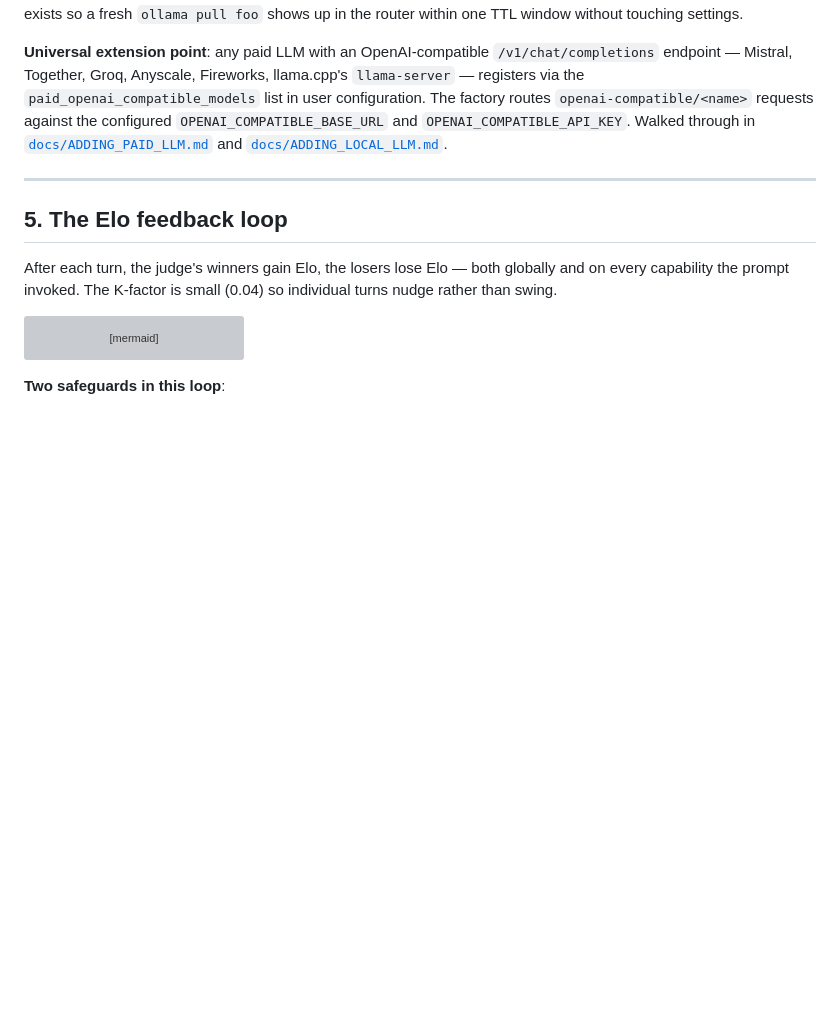
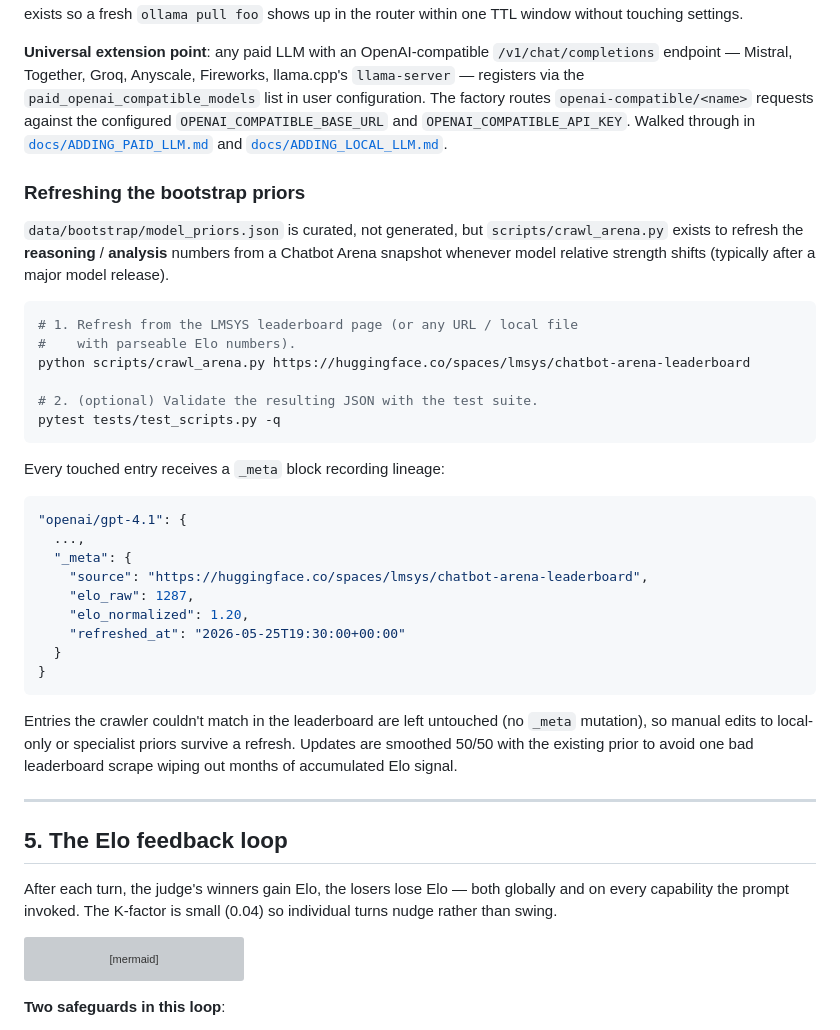
Before and after one commit to warith-harchaoui/roitelet-llm, a Markdown page: MECHANISM.md, the part around the change. Rendered like a GitHub page; blank space fills up the shorter version; grey boxes are pictures that could not be loaded.

Commit message:
docs: document process for refreshing bootstrap model priors via Chatbot Arena crawler

````diff
--- a/MECHANISM.md
+++ b/MECHANISM.md
@@ -232,6 +232,42 @@ routes ``openai-compatible/<name>`` requests against the configured
 through in [`docs/ADDING_PAID_LLM.md`](docs/ADDING_PAID_LLM.md) and
 [`docs/ADDING_LOCAL_LLM.md`](docs/ADDING_LOCAL_LLM.md).
 
+### Refreshing the bootstrap priors
+
+`data/bootstrap/model_priors.json` is curated, not generated, but
+`scripts/crawl_arena.py` exists to refresh the **reasoning** /
+**analysis** numbers from a Chatbot Arena snapshot whenever model
+relative strength shifts (typically after a major model release).
+
+```bash
+# 1. Refresh from the LMSYS leaderboard page (or any URL / local file
+#    with parseable Elo numbers).
+python scripts/crawl_arena.py https://huggingface.co/spaces/lmsys/chatbot-arena-leaderboard
+
+# 2. (optional) Validate the resulting JSON with the test suite.
+pytest tests/test_scripts.py -q
+```
+
+Every touched entry receives a ``_meta`` block recording lineage:
+
+```json
+"openai/gpt-4.1": {
+  ...,
+  "_meta": {
+    "source": "https://huggingface.co/spaces/lmsys/chatbot-arena-leaderboard",
+    "elo_raw": 1287,
+    "elo_normalized": 1.20,
+    "refreshed_at": "2026-05-25T19:30:00+00:00"
+  }
+}
+```
+
+Entries the crawler couldn't match in the leaderboard are left
+untouched (no ``_meta`` mutation), so manual edits to local-only or
+specialist priors survive a refresh. Updates are smoothed 50/50 with
+the existing prior to avoid one bad leaderboard scrape wiping out
+months of accumulated Elo signal.
+
 ---
 
 ## 5. The Elo feedback loop
````
